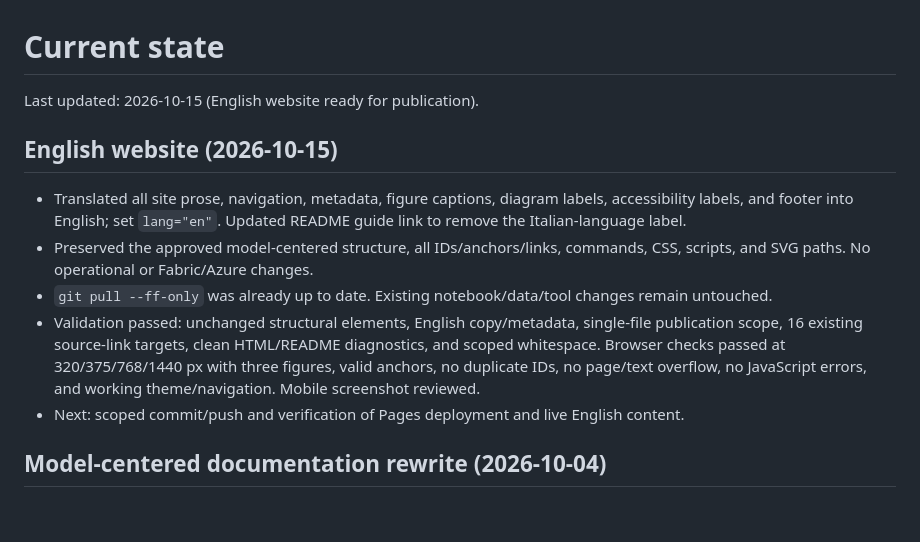
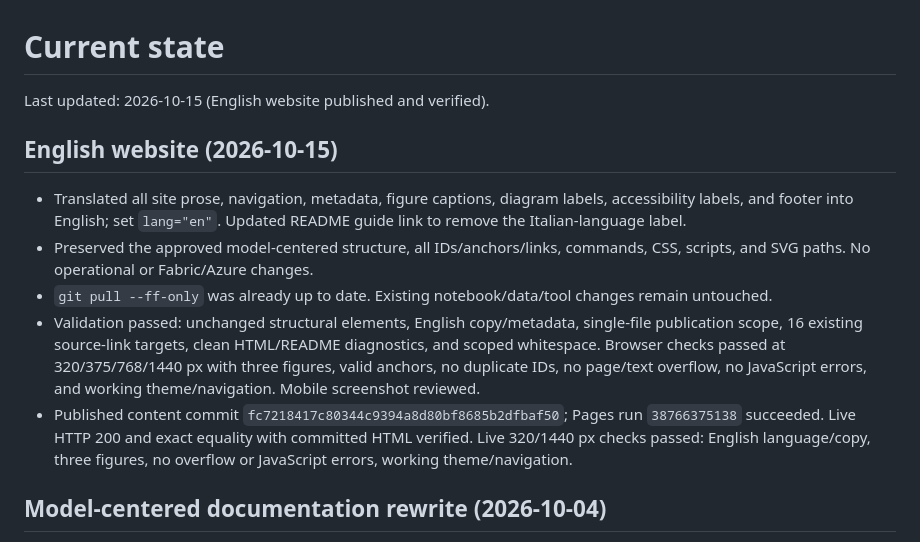
Before and after one commit to faustinopalma/anomaly-detection-fabric-demo, a Markdown page: .copilot/STATE.md, the part around the change. GitHub-like rendering; blank space fills up the shorter version.

Commit message:
docs: record English guide publication checks

```diff
--- a/.copilot/STATE.md
+++ b/.copilot/STATE.md
@@ -1,6 +1,6 @@
 # Current state
 
-Last updated: 2026-10-15 (English website ready for publication).
+Last updated: 2026-10-15 (English website published and verified).
 
 ## English website (2026-10-15)
 
@@ -8,7 +8,7 @@ Last updated: 2026-10-15 (English website ready for publication).
 - Preserved the approved model-centered structure, all IDs/anchors/links, commands, CSS, scripts, and SVG paths. No operational or Fabric/Azure changes.
 - `git pull --ff-only` was already up to date. Existing notebook/data/tool changes remain untouched.
 - Validation passed: unchanged structural elements, English copy/metadata, single-file publication scope, 16 existing source-link targets, clean HTML/README diagnostics, and scoped whitespace. Browser checks passed at 320/375/768/1440 px with three figures, valid anchors, no duplicate IDs, no page/text overflow, no JavaScript errors, and working theme/navigation. Mobile screenshot reviewed.
-- Next: scoped commit/push and verification of Pages deployment and live English content.
+- Published content commit `fc7218417c80344c9394a8d80bf8685b2dfbaf50`; Pages run `38766375138` succeeded. Live HTTP 200 and exact equality with committed HTML verified. Live 320/1440 px checks passed: English language/copy, three figures, no overflow or JavaScript errors, working theme/navigation.
 
 ## Model-centered documentation rewrite (2026-10-04)
 
```
Also changed, not shown: .copilot/PLAN.md (+1 -1 lines).
